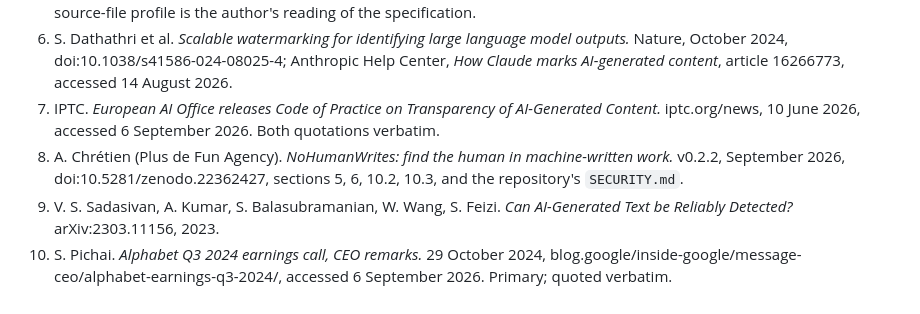
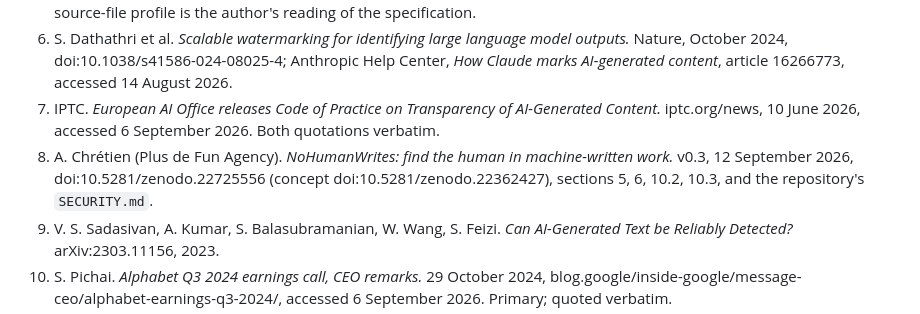
Before and after one commit to NoHumanWrites/nohumanwrites, a Markdown page: label/whitepaper.md, the part around the change. GitHub-like rendering.

```diff
--- a/label/whitepaper.md
+++ b/label/whitepaper.md
@@ -146,7 +146,7 @@ v0.2 (6 September 2026). After the eight-model review: the label certifies a cha
 5. Coalition for Content Provenance and Authenticity. *C2PA Technical Specification 2.2.* c2pa.org. The absence of a text or source-file profile is the author's reading of the specification.
 6. S. Dathathri et al. *Scalable watermarking for identifying large language model outputs.* Nature, October 2024, doi:10.1038/s41586-024-08025-4; Anthropic Help Center, *How Claude marks AI-generated content*, article 16266773, accessed 14 August 2026.
 7. IPTC. *European AI Office releases Code of Practice on Transparency of AI-Generated Content.* iptc.org/news, 10 June 2026, accessed 6 September 2026. Both quotations verbatim.
-8. A. Chrétien (Plus de Fun Agency). *NoHumanWrites: find the human in machine-written work.* v0.2.2, September 2026, doi:10.5281/zenodo.22362427, sections 5, 6, 10.2, 10.3, and the repository's `SECURITY.md`.
+8. A. Chrétien (Plus de Fun Agency). *NoHumanWrites: find the human in machine-written work.* v0.3, 12 September 2026, doi:10.5281/zenodo.22725556 (concept doi:10.5281/zenodo.22362427), sections 5, 6, 10.2, 10.3, and the repository's `SECURITY.md`.
 9. V. S. Sadasivan, A. Kumar, S. Balasubramanian, W. Wang, S. Feizi. *Can AI-Generated Text be Reliably Detected?* arXiv:2303.11156, 2023.
 10. S. Pichai. *Alphabet Q3 2024 earnings call, CEO remarks.* 29 October 2024, blog.google/inside-google/message-ceo/alphabet-earnings-q3-2024/, accessed 6 September 2026. Primary; quoted verbatim.
 11. M. Zeff. *Microsoft CEO says up to 30 % of the company's code was written by AI.* TechCrunch, 29 April 2025, accessed 6 September 2026.
```
Also changed, not shown: paper/nohumanwrites.md (+1 -1 lines).
